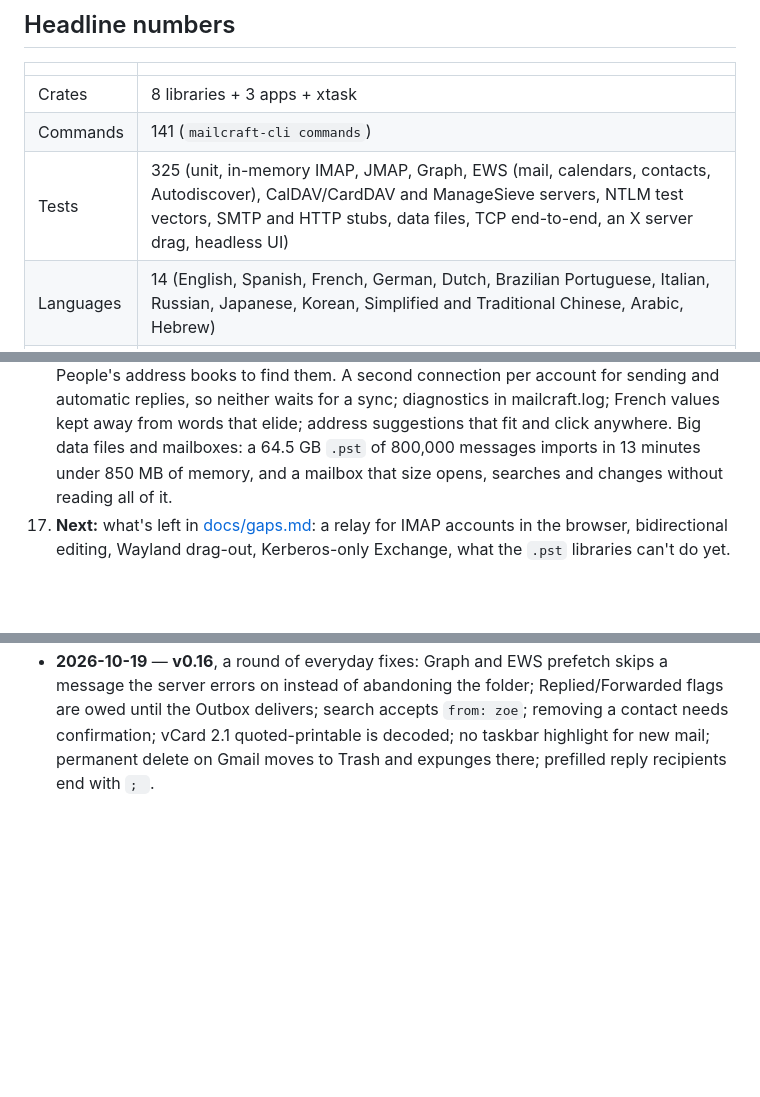
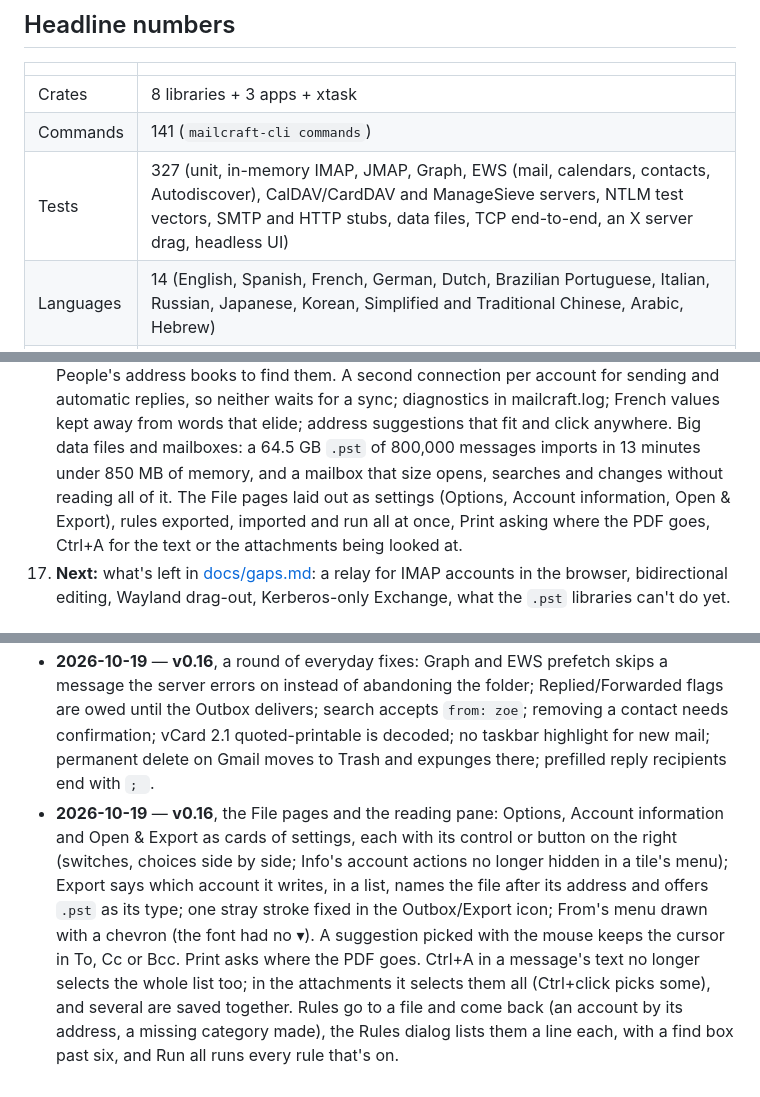
Before and after one commit to ZIDAN44/mailcraft, a Markdown page: ROADMAP.md, 3 parts joined by grey strips. GitHub-like rendering; blank space fills up the shorter version.

```diff
--- a/ROADMAP.md
+++ b/ROADMAP.md
@@ -12,7 +12,7 @@ local-first, media-aware v1); the fuller request is
 |---|---|
 | Crates | 8 libraries + 3 apps + xtask |
 | Commands | 141 (`mailcraft-cli commands`) |
-| Tests | 325 (unit, in-memory IMAP, JMAP, Graph, EWS (mail, calendars, contacts, Autodiscover), CalDAV/CardDAV and ManageSieve servers, NTLM test vectors, SMTP and HTTP stubs, data files, TCP end-to-end, an X server drag, headless UI) |
+| Tests | 327 (unit, in-memory IMAP, JMAP, Graph, EWS (mail, calendars, contacts, Autodiscover), CalDAV/CardDAV and ManageSieve servers, NTLM test vectors, SMTP and HTTP stubs, data files, TCP end-to-end, an X server drag, headless UI) |
 | Languages | 14 (English, Spanish, French, German, Dutch, Brazilian Portuguese, Italian, Russian, Japanese, Korean, Simplified and Traditional Chinese, Arabic, Hebrew) |
 | Platforms | Windows, macOS, Linux; the browser (JMAP accounts) |
 
@@ -74,7 +74,9 @@ local-first, media-aware v1); the fuller request is
    sync; diagnostics in mailcraft.log; French values kept away from words that elide; address
    suggestions that fit and click anywhere. Big data files and mailboxes: a 64.5 GB `.pst` of
    800,000 messages imports in 13 minutes under 850 MB of memory, and a mailbox that size opens,
-   searches and changes without reading all of it.
+   searches and changes without reading all of it. The File pages laid out as settings
+   (Options, Account information, Open & Export), rules exported, imported and run all at once,
+   Print asking where the PDF goes, Ctrl+A for the text or the attachments being looked at.
 17. **Next:** what's left in [docs/gaps.md](docs/gaps.md): a relay for IMAP accounts in the
    browser, bidirectional editing, Wayland drag-out, Kerberos-only Exchange, what the `.pst`
    libraries can't do yet.
@@ -162,3 +164,14 @@ local-first, media-aware v1); the fuller request is
   the Outbox delivers; search accepts `from: zoe`; removing a contact needs confirmation; vCard
   2.1 quoted-printable is decoded; no taskbar highlight for new mail; permanent delete on Gmail
   moves to Trash and expunges there; prefilled reply recipients end with `; `.
+- **2026-10-19** — **v0.16**, the File pages and the reading pane: Options, Account information
+  and Open & Export as cards of settings, each with its control or button on the right
+  (switches, choices side by side; Info's account actions no longer hidden in a tile's menu);
+  Export says which account it writes, in a list, names the file after its address and offers
+  `.pst` as its type; one stray stroke fixed in the Outbox/Export icon; From's menu drawn with a
+  chevron (the font had no ▾). A suggestion picked with the mouse keeps the cursor in To, Cc or
+  Bcc. Print asks where the PDF goes. Ctrl+A in a message's text no longer selects the whole
+  list too; in the attachments it selects them all (Ctrl+click picks some), and several are
+  saved together. Rules go to a file and come back (an account by its address, a missing
+  category made), the Rules dialog lists them a line each, with a find box past six, and Run
+  all runs every rule that's on.
```
Also changed, not shown: docs/gaps.md (+20 -0 lines).
